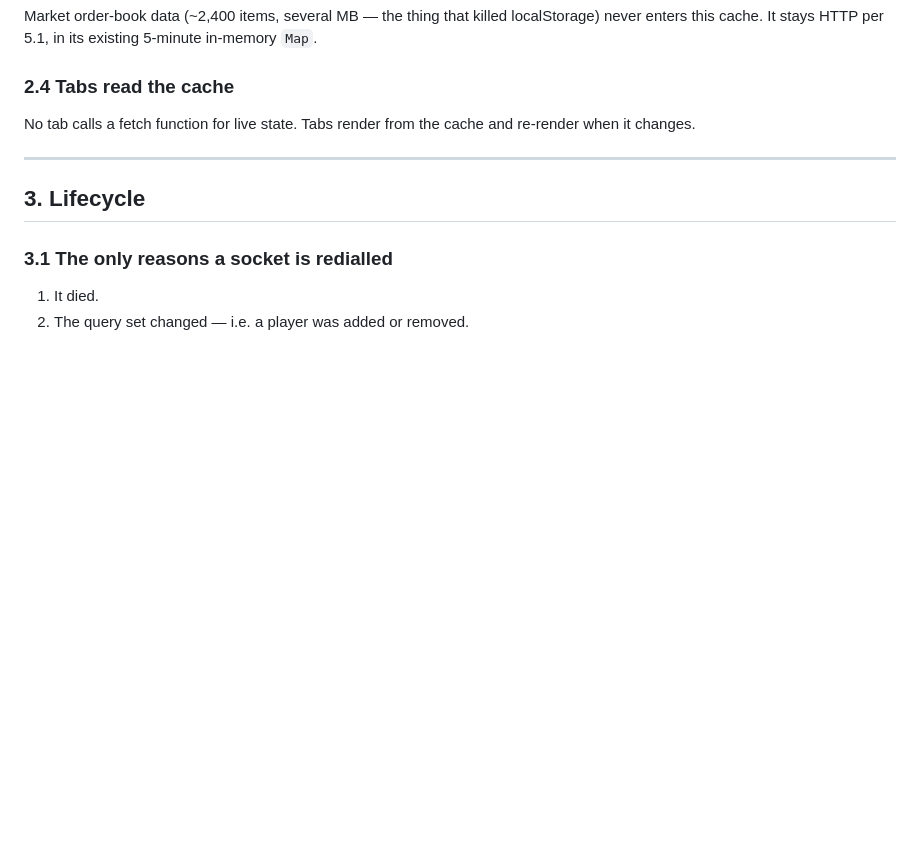
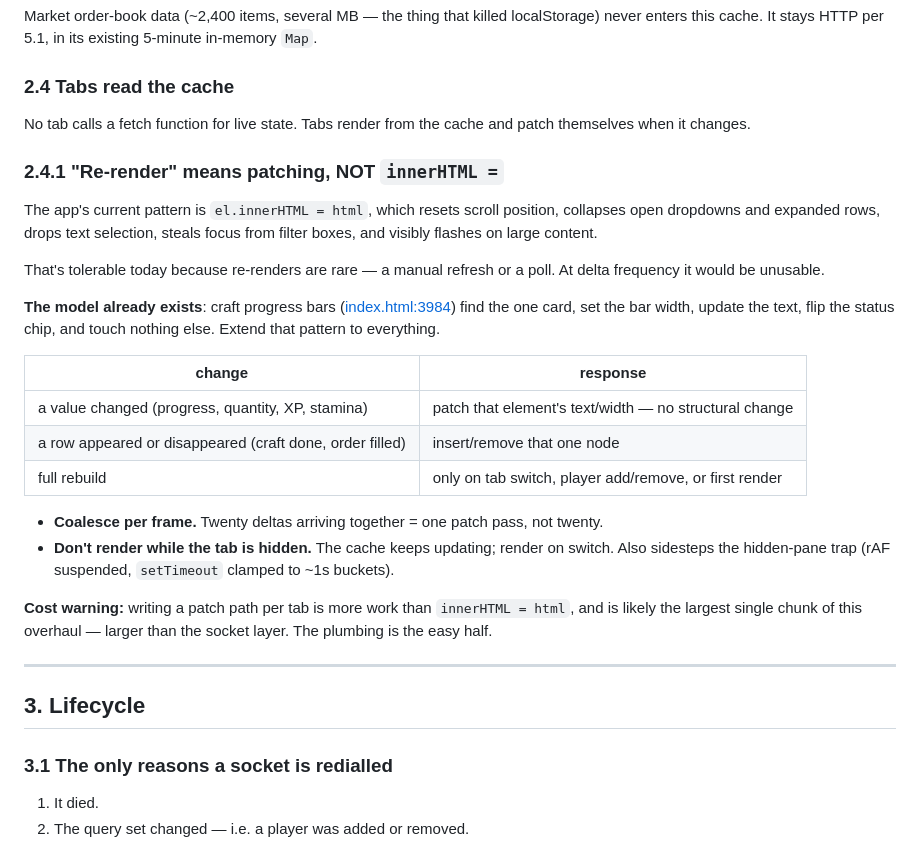
Before and after one commit to h-almansouri/Bitcraft-Companion, a Markdown page: OVERHAUL.md, the part around the change. Drawn GitHub-style; blank space fills up the shorter version.

Commit message:
Overhaul plan: specify that re-render means DOM patching, not innerHTML
Full innerHTML replacement at delta frequency would be unusable. Documents
the three-tier patch model, per-frame coalescing, hidden-tab handling, and
flags per-tab patch paths as the largest chunk of the work.

Co-Authored-By: Claude Opus 5 <noreply@anthropic.com>

```diff
--- a/OVERHAUL.md
+++ b/OVERHAUL.md
@@ -139,7 +139,36 @@ localStorage) never enters this cache. It stays HTTP per 5.1, in its existing
 ### 2.4 Tabs read the cache
 
 No tab calls a fetch function for live state. Tabs render from the cache and
-re-render when it changes.
+patch themselves when it changes.
+
+### 2.4.1 "Re-render" means patching, NOT `innerHTML =`
+
+The app's current pattern is `el.innerHTML = html`, which resets scroll position,
+collapses open dropdowns and expanded rows, drops text selection, steals focus
+from filter boxes, and visibly flashes on large content.
+
+That's tolerable today because re-renders are rare — a manual refresh or a poll.
+At delta frequency it would be unusable.
+
+**The model already exists**: craft progress bars ([index.html:3984](index.html:3984))
+find the one card, set the bar width, update the text, flip the status chip, and
+touch nothing else. Extend that pattern to everything.
+
+| change | response |
+|---|---|
+| a value changed (progress, quantity, XP, stamina) | patch that element's text/width — no structural change |
+| a row appeared or disappeared (craft done, order filled) | insert/remove that one node |
+| full rebuild | only on tab switch, player add/remove, or first render |
+
+- **Coalesce per frame.** Twenty deltas arriving together = one patch pass, not
+  twenty.
+- **Don't render while the tab is hidden.** The cache keeps updating; render on
+  switch. Also sidesteps the hidden-pane trap (rAF suspended, `setTimeout`
+  clamped to ~1s buckets).
+
+**Cost warning:** writing a patch path per tab is more work than
+`innerHTML = html`, and is likely the largest single chunk of this overhaul —
+larger than the socket layer. The plumbing is the easy half.
 
 ---
 
```
